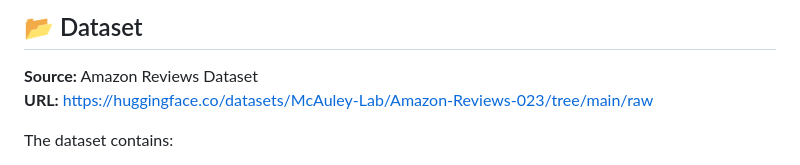
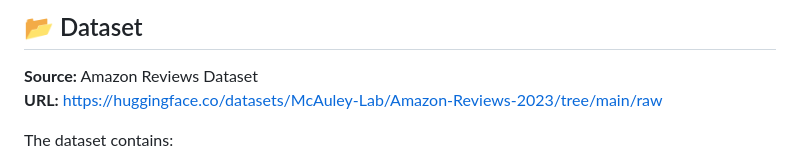
Before and after one commit to Group-2-DBDA/amazon-return-risk-analytics-ml, a Markdown page: README.md, the part around the change. Rendered like a GitHub page.

Commit message:
Update dataset URL in README.md

```diff
--- a/README.md
+++ b/README.md
@@ -14,7 +14,7 @@ As a result, recommendation quality, product trust, and operational efficiency a
 
 ## 📂 Dataset
 **Source:** Amazon Reviews Dataset
-**URL:** https://huggingface.co/datasets/McAuley-Lab/Amazon-Reviews-023/tree/main/raw
+**URL:** https://huggingface.co/datasets/McAuley-Lab/Amazon-Reviews-2023/tree/main/raw
 
 The dataset contains:
 - Customer reviews
```
